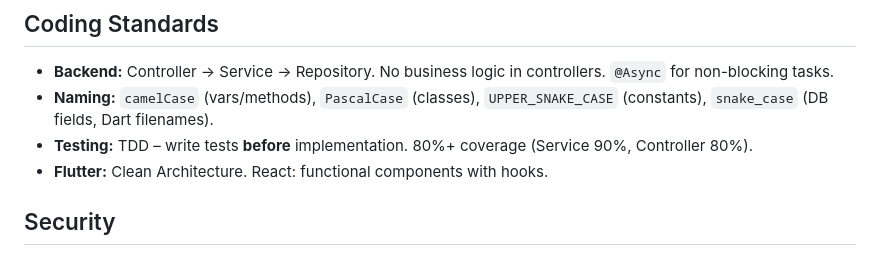
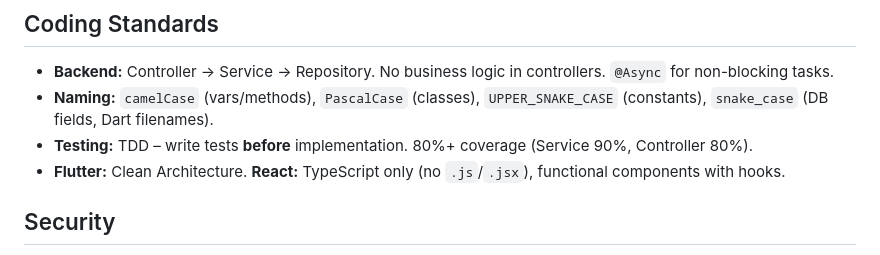
Before and after one commit to khoa75/Nutrition_App_Projects, a Markdown page: AGENTS.md, the part around the change. Drawn GitHub-style.

Commit message:
docs: enforce TypeScript-only for React admin dashboard

```diff
--- a/AGENTS.md
+++ b/AGENTS.md
@@ -36,7 +36,7 @@ AI service (`ai_vision_service`) is a separate FastAPI process called by `meal_t
 - **Backend:** Controller → Service → Repository. No business logic in controllers. `@Async` for non-blocking tasks.
 - **Naming:** `camelCase` (vars/methods), `PascalCase` (classes), `UPPER_SNAKE_CASE` (constants), `snake_case` (DB fields, Dart filenames).
 - **Testing:** TDD – write tests **before** implementation. 80%+ coverage (Service 90%, Controller 80%).
-- **Flutter:** Clean Architecture. React: functional components with hooks.
+- **Flutter:** Clean Architecture. **React:** TypeScript only (no `.js`/`.jsx`), functional components with hooks.
 
 ## Security
 - JWT with refresh tokens, BCrypt passwords.
```
